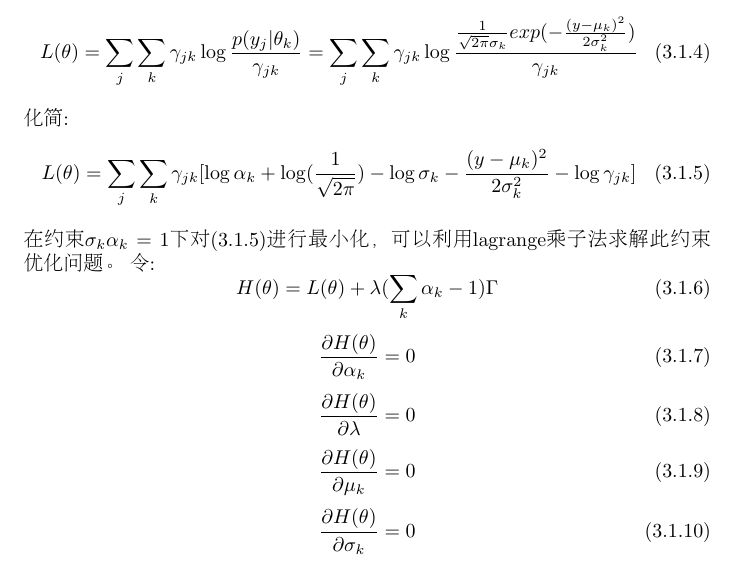
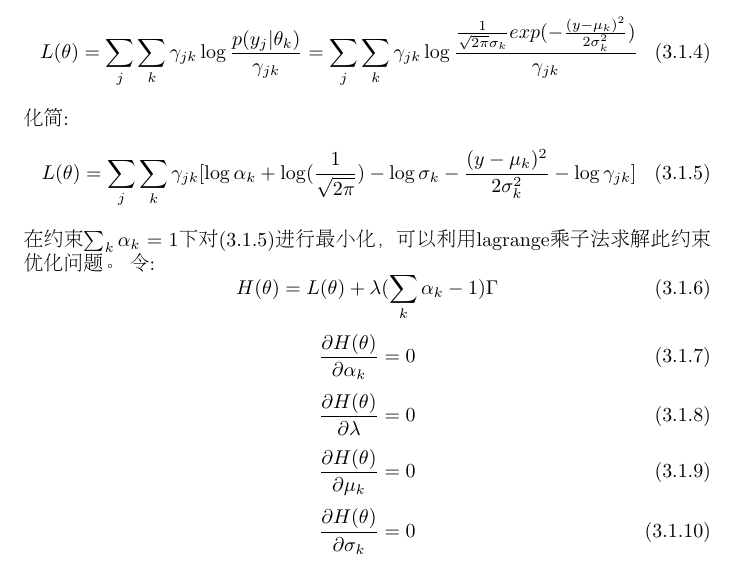
Before and after one commit to buyizhiyou/myEssays, a LaTeX document (em.tex): part of page 3 of 4, cut so that both start at the same text. Compiled offline with pdfLaTeX.

Commit message:
modify some miatakes

```diff
--- a/em.tex
+++ b/em.tex
@@ -102,7 +102,7 @@ L(\theta)=\sum_j \sum_k \gamma_{jk} \log \frac{p(y_j|\theta_k)}{\gamma_{jk}}=\su
 \begin{equation}
 L(\theta)=\sum_j \sum_k \gamma_{jk}[\log \alpha_k+\log(\frac{1}{\sqrt{2\pi}})-\log \sigma_k-\frac{(y-\mu_k)^2}{2\sigma_k^2}-\log \gamma_{jk}] \tag {3.1.5}
 \end{equation}
-在约束$\sigma_k \alpha_k=1$下对(3.1.5)进行最小化，可以利用lagrange乘子法求解此约束优化问题。
+在约束$\sum_k \alpha_k=1$下对(3.1.5)进行最小化，可以利用lagrange乘子法求解此约束优化问题。
 令:
 \begin{equation}
 H(\theta)=L(\theta)+\lambda(\sum_k\alpha_k-1)　  \tag{3.1.6}
```
Also changed, not shown: em.pdf.
